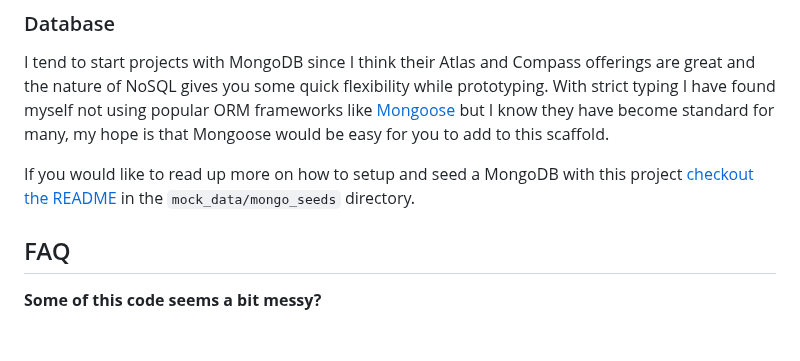
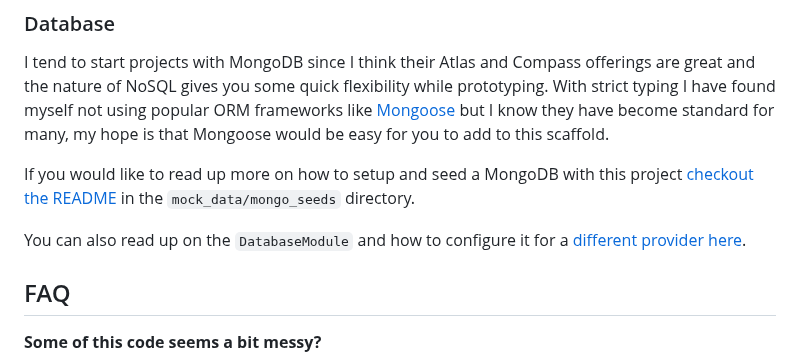
Before and after one commit to patrickstracey/NestAng-Starter, a Markdown page: README.md, the part around the change. GitHub-like rendering; blank space fills up the shorter version.

Commit message:
database module README

```diff
--- a/README.md
+++ b/README.md
@@ -70,6 +70,9 @@ Mongoose would be easy for you to add to this scaffold.
 If you would like to read up more on how to setup and seed a MongoDB with this
 project [checkout the README](mock_data/mongo_seeds/README.md) in the `mock_data/mongo_seeds` directory.
 
+You can also read up on the `DatabaseModule` and how to configure it for
+a [different provider here](backend/src/database/README.md).
+
 ## FAQ
 
 **Some of this code seems a bit messy?**
```
Also changed, not shown: 1 other file.
